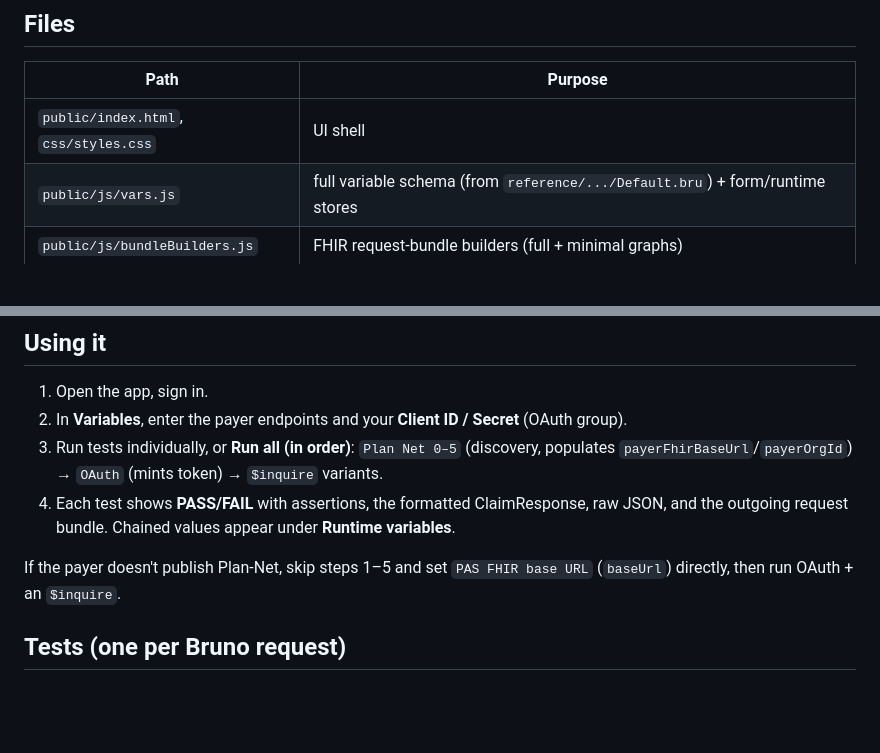
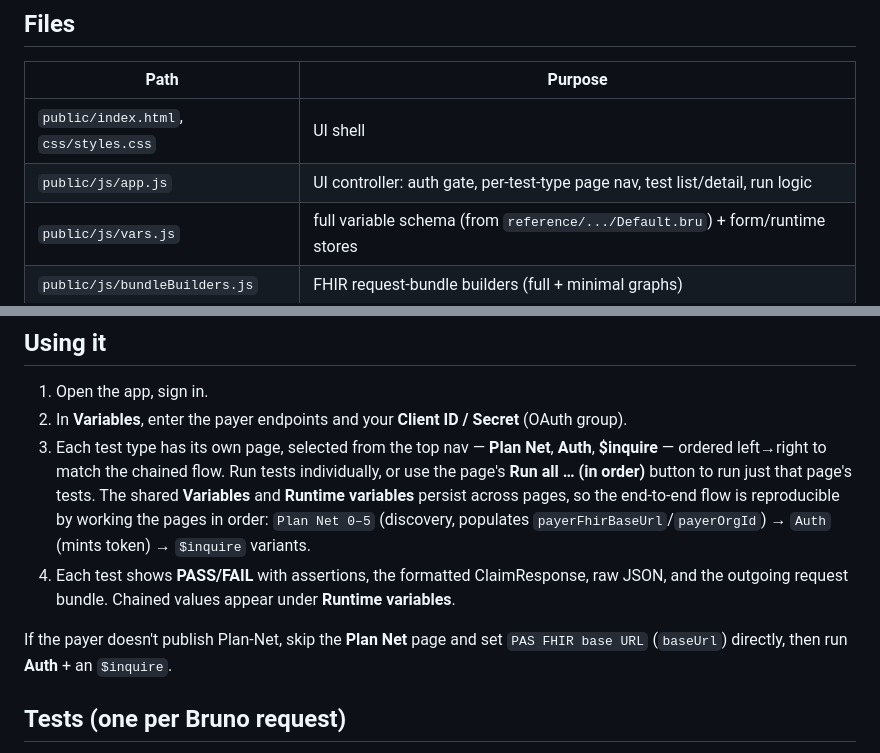
Before and after one commit to freemanj54321/CMS0057-PAS, a Markdown page: pas-inquire-app/README.md, 2 parts joined by grey strips. GitHub-like rendering; blank space fills up the shorter version.

Commit message:
docs: add README for PAS $inquire tester application

```diff
--- a/pas-inquire-app/README.md
+++ b/pas-inquire-app/README.md
@@ -29,6 +29,7 @@ request body's `headers`, while the HTTP `Authorization` header carries the Fire
 | Path | Purpose |
 |------|---------|
 | `public/index.html`, `css/styles.css` | UI shell |
+| `public/js/app.js` | UI controller: auth gate, per-test-type page nav, test list/detail, run logic |
 | `public/js/vars.js` | full variable schema (from `reference/.../Default.bru`) + form/runtime stores |
 | `public/js/bundleBuilders.js` | FHIR request-bundle builders (full + minimal graphs) |
 | `public/js/claimResponse.js` | ClaimResponse formatter |
@@ -118,11 +119,15 @@ Push to `main` (or run the workflow manually) to deploy.
 
 1. Open the app, sign in.
 2. In **Variables**, enter the payer endpoints and your **Client ID / Secret** (OAuth group).
-3. Run tests individually, or **Run all (in order)**:
-   `Plan Net 0–5` (discovery, populates `payerFhirBaseUrl`/`payerOrgId`) → `OAuth` (mints token) → `$inquire` variants.
+3. Each test type has its own page, selected from the top nav — **Plan Net**, **Auth**, **$inquire** —
+   ordered left→right to match the chained flow. Run tests individually, or use the page's
+   **Run all … (in order)** button to run just that page's tests. The shared **Variables** and
+   **Runtime variables** persist across pages, so the end-to-end flow is reproducible by working
+   the pages in order: `Plan Net 0–5` (discovery, populates `payerFhirBaseUrl`/`payerOrgId`) →
+   `Auth` (mints token) → `$inquire` variants.
 4. Each test shows **PASS/FAIL** with assertions, the formatted ClaimResponse, raw JSON, and the outgoing request bundle. Chained values appear under **Runtime variables**.
 
-If the payer doesn't publish Plan-Net, skip steps 1–5 and set `PAS FHIR base URL` (`baseUrl`) directly, then run OAuth + an `$inquire`.
+If the payer doesn't publish Plan-Net, skip the **Plan Net** page and set `PAS FHIR base URL` (`baseUrl`) directly, then run **Auth** + an `$inquire`.
 
 ## Tests (one per Bruno request)
 
```
